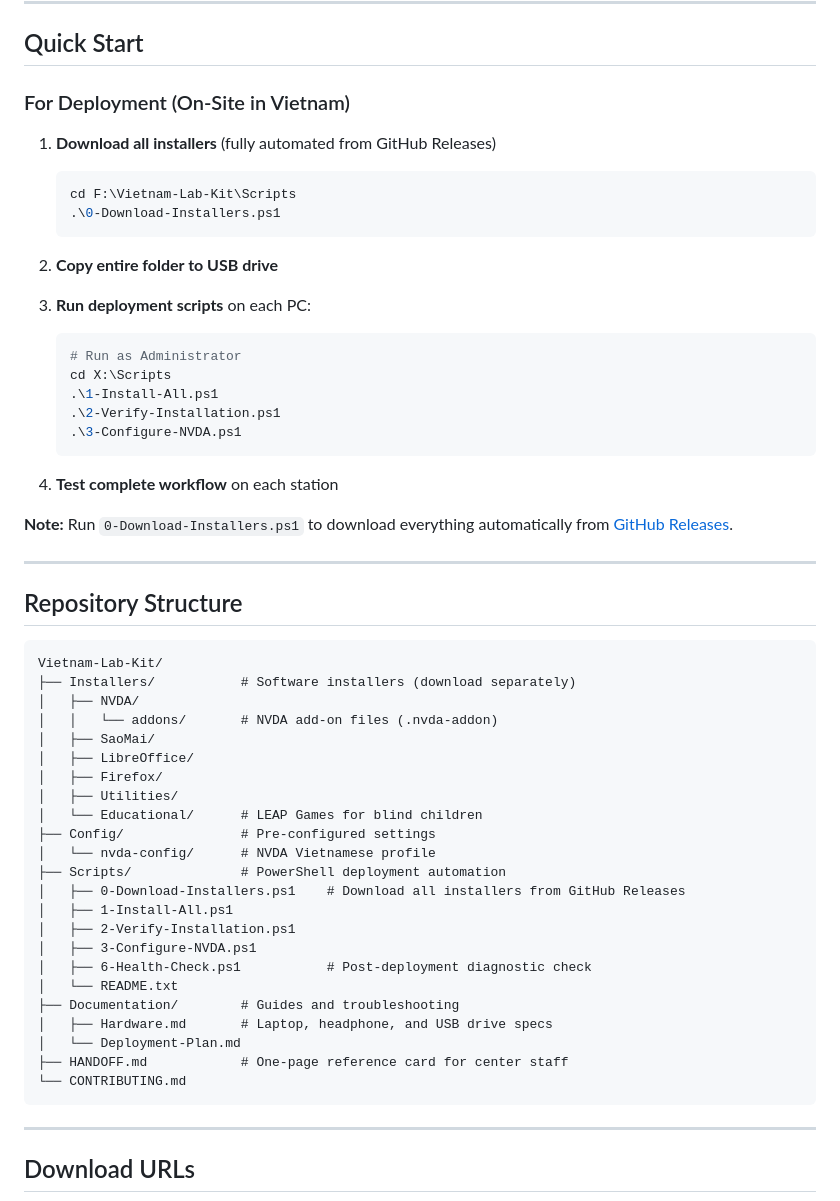
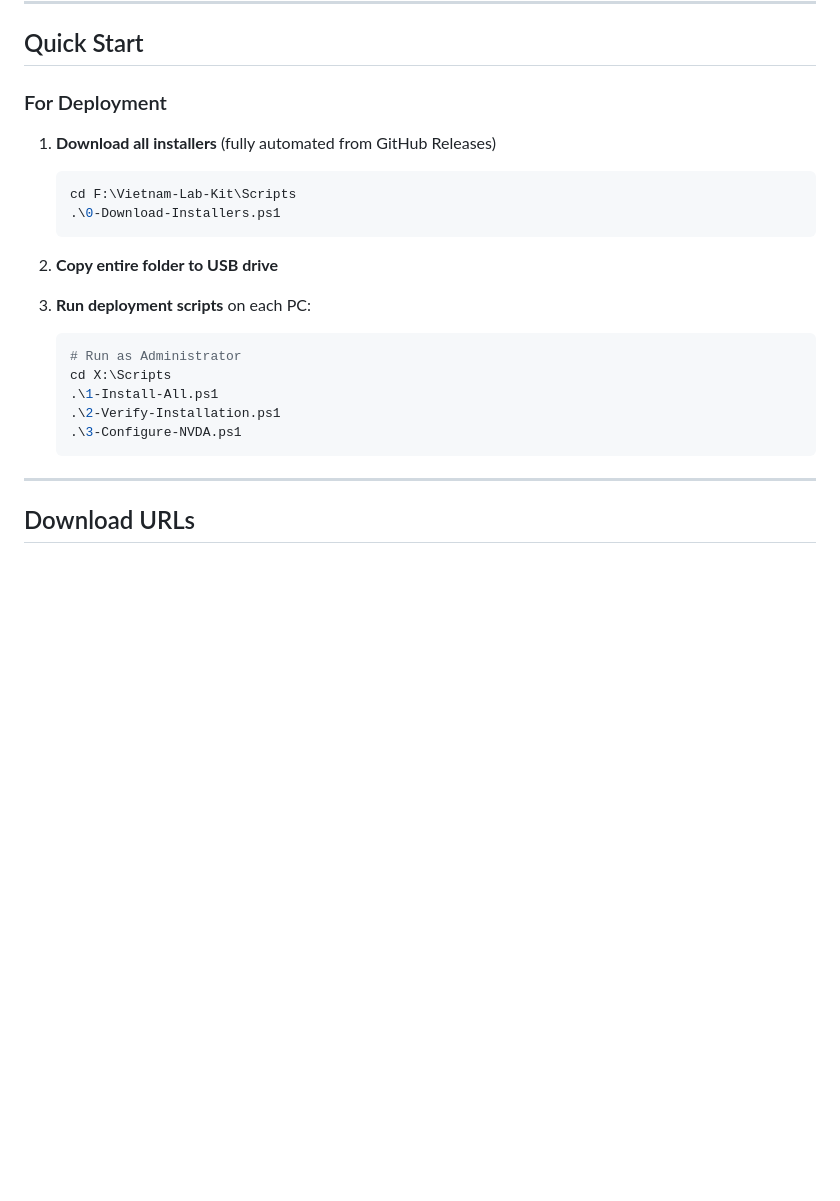
Before and after one commit to andrewle8/vietnam-assistive-tech-lab, a Markdown page: README.md, the part around the change. Rendered like a GitHub page; blank space fills up the shorter version.

````diff
--- a/README.md
+++ b/README.md
@@ -38,7 +38,7 @@ This repository contains everything needed to deploy a fully offline assistive t
 
 ## Quick Start
 
-### For Deployment (On-Site in Vietnam)
+### For Deployment
 
 1. **Download all installers** (fully automated from GitHub Releases)
    ```powershell
@@ -56,41 +56,6 @@ This repository contains everything needed to deploy a fully offline assistive t
    .\2-Verify-Installation.ps1
    .\3-Configure-NVDA.ps1
    ```
-5. **Test complete workflow** on each station
-
-
-**Note:** Run `0-Download-Installers.ps1` to download everything automatically from [GitHub Releases](#download-urls).
-
----
-
-## Repository Structure
-
-```
-Vietnam-Lab-Kit/
-├── Installers/           # Software installers (download separately)
-│   ├── NVDA/
-│   │   └── addons/       # NVDA add-on files (.nvda-addon)
-│   ├── SaoMai/
-│   ├── LibreOffice/
-│   ├── Firefox/
-│   ├── Utilities/
-│   └── Educational/      # LEAP Games for blind children
-├── Config/               # Pre-configured settings
-│   └── nvda-config/      # NVDA Vietnamese profile
-├── Scripts/              # PowerShell deployment automation
-│   ├── 0-Download-Installers.ps1    # Download all installers from GitHub Releases
-│   ├── 1-Install-All.ps1
-│   ├── 2-Verify-Installation.ps1
-│   ├── 3-Configure-NVDA.ps1
-│   ├── 6-Health-Check.ps1           # Post-deployment diagnostic check
-│   └── README.txt
-├── Documentation/        # Guides and troubleshooting
-│   ├── Hardware.md       # Laptop, headphone, and USB drive specs
-│   └── Deployment-Plan.md
-├── HANDOFF.md            # One-page reference card for center staff
-└── CONTRIBUTING.md
-```
-
 ---
 
 ## Download URLs
````
